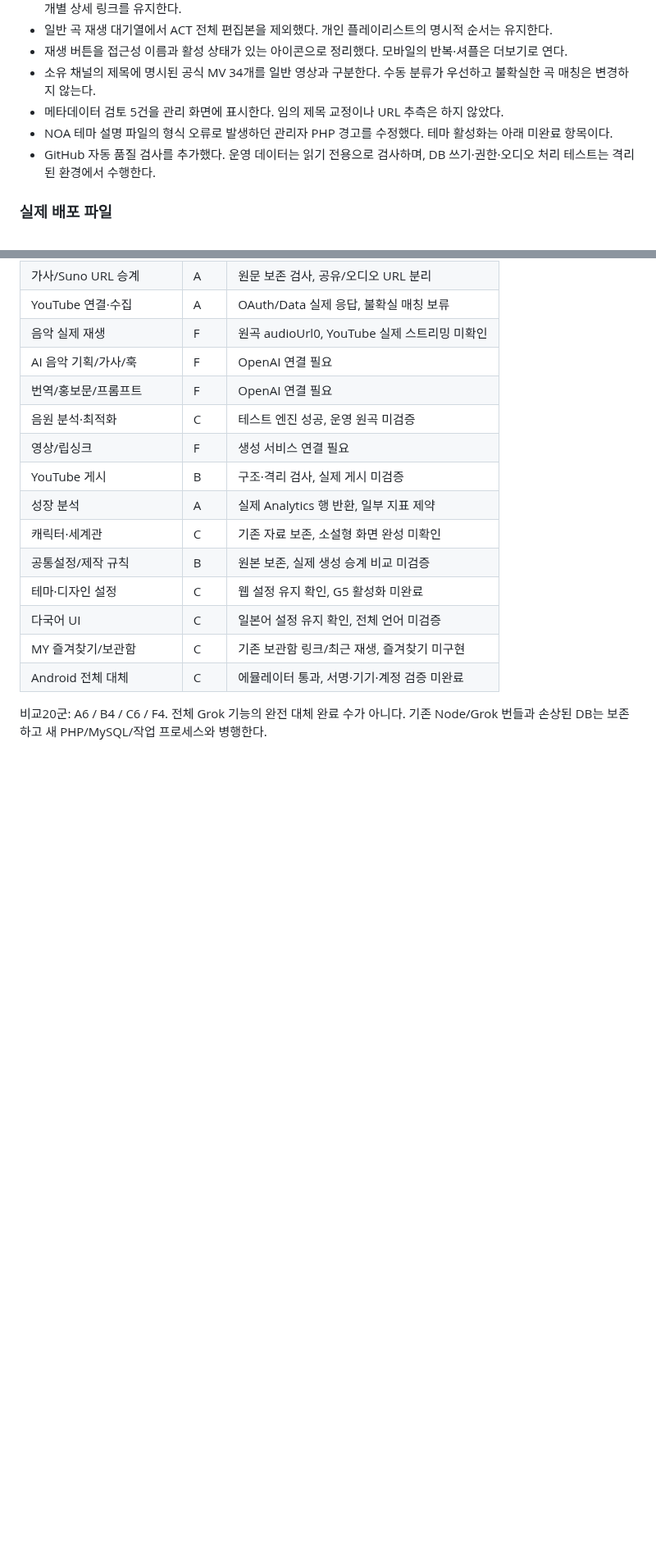
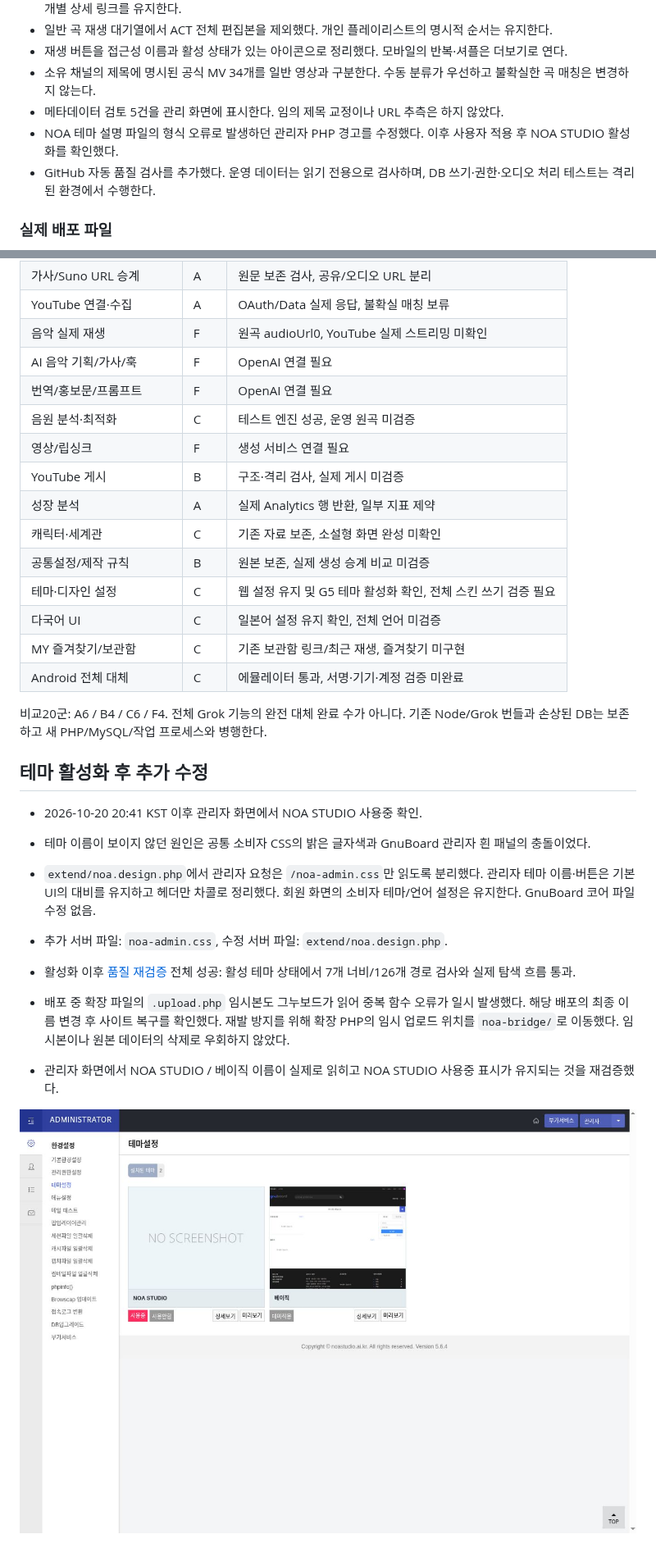
Before and after one commit to rucyjeon79/noa-studio, a Markdown page: docs/noa-2/16-quality-audit.md, 2 parts joined by grey strips. Shown at 82% size. Drawn GitHub-style; pictures changed too: docs/noa-2/20-theme-active.jpg (added); blank space fills up the shorter version.

Commit message:
Record active NOA theme, readable admin labels, and post-activation checks

```diff
--- a/docs/noa-2/16-quality-audit.md
+++ b/docs/noa-2/16-quality-audit.md
@@ -11,7 +11,7 @@
 - 재생 버튼을 접근성 이름과 활성 상태가 있는 아이콘으로 정리했다. 모바일의 반복·셔플은 더보기로 연다.
 - 소유 채널의 제목에 명시된 공식 MV 34개를 일반 영상과 구분한다. 수동 분류가 우선하고 불확실한 곡 매칭은 변경하지 않는다.
 - 메타데이터 검토 5건을 관리 화면에 표시한다. 임의 제목 교정이나 URL 추측은 하지 않았다.
-- NOA 테마 설명 파일의 형식 오류로 발생하던 관리자 PHP 경고를 수정했다. 테마 활성화는 아래 미완료 항목이다.
+- NOA 테마 설명 파일의 형식 오류로 발생하던 관리자 PHP 경고를 수정했다. 이후 사용자 적용 후 NOA STUDIO 활성화를 확인했다.
 - GitHub 자동 품질 검사를 추가했다. 운영 데이터는 읽기 전용으로 검사하며, DB 쓰기·권한·오디오 처리 테스트는 격리된 환경에서 수행한다.
 
 ### 실제 배포 파일
@@ -210,9 +210,22 @@ GnuBoard 코어, 원본 음원/문서, 기존 DB 데이터를 삭제하거나
 | 성장 분석 | A | 실제 Analytics 행 반환, 일부 지표 제약 |
 | 캐릭터·세계관 | C | 기존 자료 보존, 소설형 화면 완성 미확인 |
 | 공통설정/제작 규칙 | B | 원본 보존, 실제 생성 승계 비교 미검증 |
-| 테마·디자인 설정 | C | 웹 설정 유지 확인, G5 활성화 미완료 |
+| 테마·디자인 설정 | C | 웹 설정 유지 및 G5 테마 활성화 확인, 전체 스킨 쓰기 검증 필요 |
 | 다국어 UI | C | 일본어 설정 유지 확인, 전체 언어 미검증 |
 | MY 즐겨찾기/보관함 | C | 기존 보관함 링크/최근 재생, 즐겨찾기 미구현 |
 | Android 전체 대체 | C | 에뮬레이터 통과, 서명·기기·계정 검증 미완료 |
 
 비교20군: A6 / B4 / C6 / F4. 전체 Grok 기능의 완전 대체 완료 수가 아니다. 기존 Node/Grok 번들과 손상된 DB는 보존하고 새 PHP/MySQL/작업 프로세스와 병행한다.
+
+## 테마 활성화 후 추가 수정
+
+- 2026-10-20 20:41 KST 이후 관리자 화면에서 NOA STUDIO 사용중 확인.
+- 테마 이름이 보이지 않던 원인은 공통 소비자 CSS의 밝은 글자색과 GnuBoard 관리자 흰 패널의 충돌이었다.
+- `extend/noa.design.php`에서 관리자 요청은 `/noa-admin.css`만 읽도록 분리했다. 관리자 테마 이름·버튼은 기본 UI의 대비를 유지하고 헤더만 차콜로 정리했다. 회원 화면의 소비자 테마/언어 설정은 유지한다. GnuBoard 코어 파일 수정 없음.
+- 추가 서버 파일: `noa-admin.css`, 수정 서버 파일: `extend/noa.design.php`.
+- 활성화 이후 [품질 재검증](https://github.com/rucyjeon79/noa-studio/actions/runs/39416835732) 전체 성공: 활성 테마 상태에서 7개 너비/126개 경로 검사와 실제 탐색 흐름 통과.
+
+- 배포 중 확장 파일의 `.upload.php` 임시본도 그누보드가 읽어 중복 함수 오류가 일시 발생했다. 해당 배포의 최종 이름 변경 후 사이트 복구를 확인했다. 재발 방지를 위해 확장 PHP의 임시 업로드 위치를 `noa-bridge/`로 이동했다. 임시본이나 원본 데이터의 삭제로 우회하지 않았다.
+- 관리자 화면에서 NOA STUDIO / 베이직 이름이 실제로 읽히고 NOA STUDIO 사용중 표시가 유지되는 것을 재검증했다.
+
+![활성 테마와 읽을 수 있는 관리자 이름](20-theme-active.jpg)
```
Also changed, not shown: other parts of docs/noa-2/16-quality-audit.md (+2 -2 lines).
